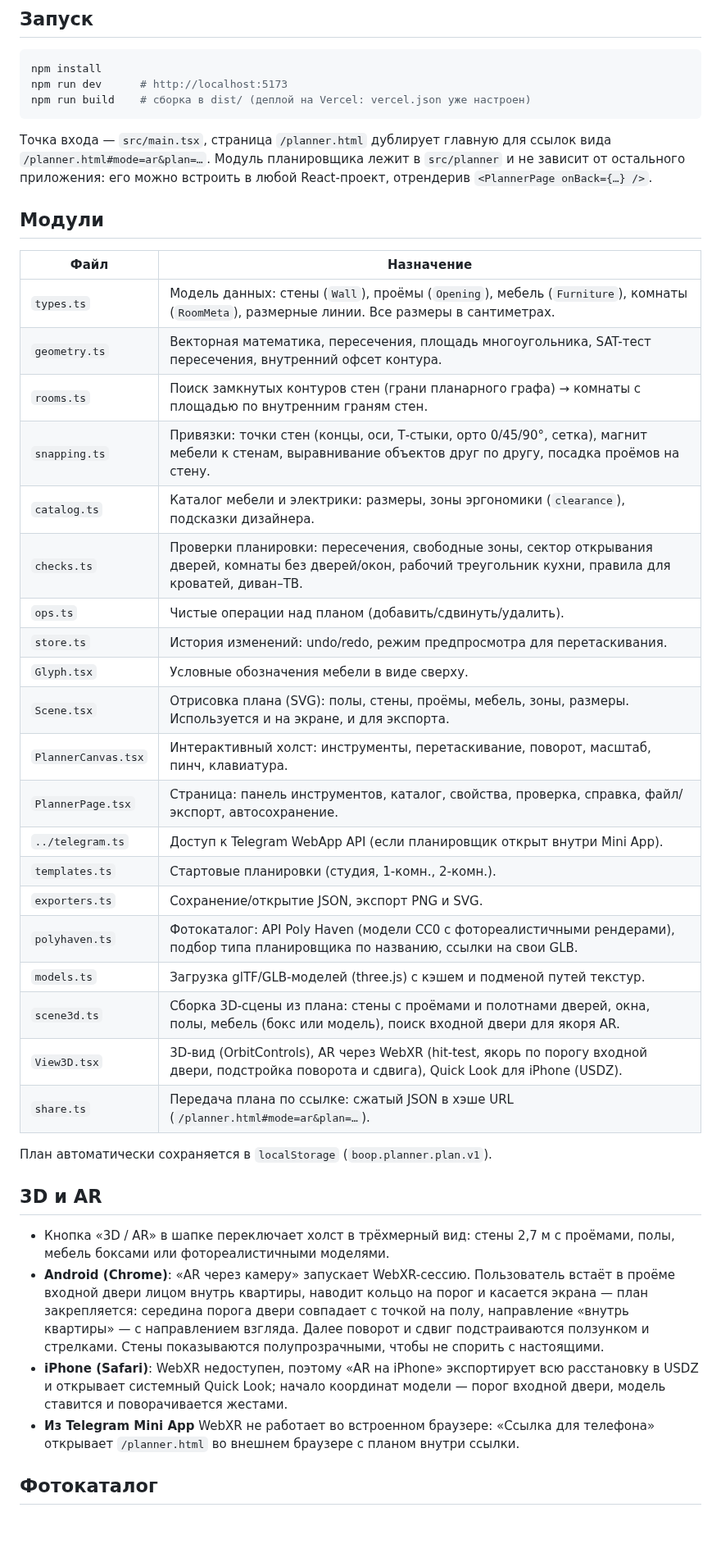
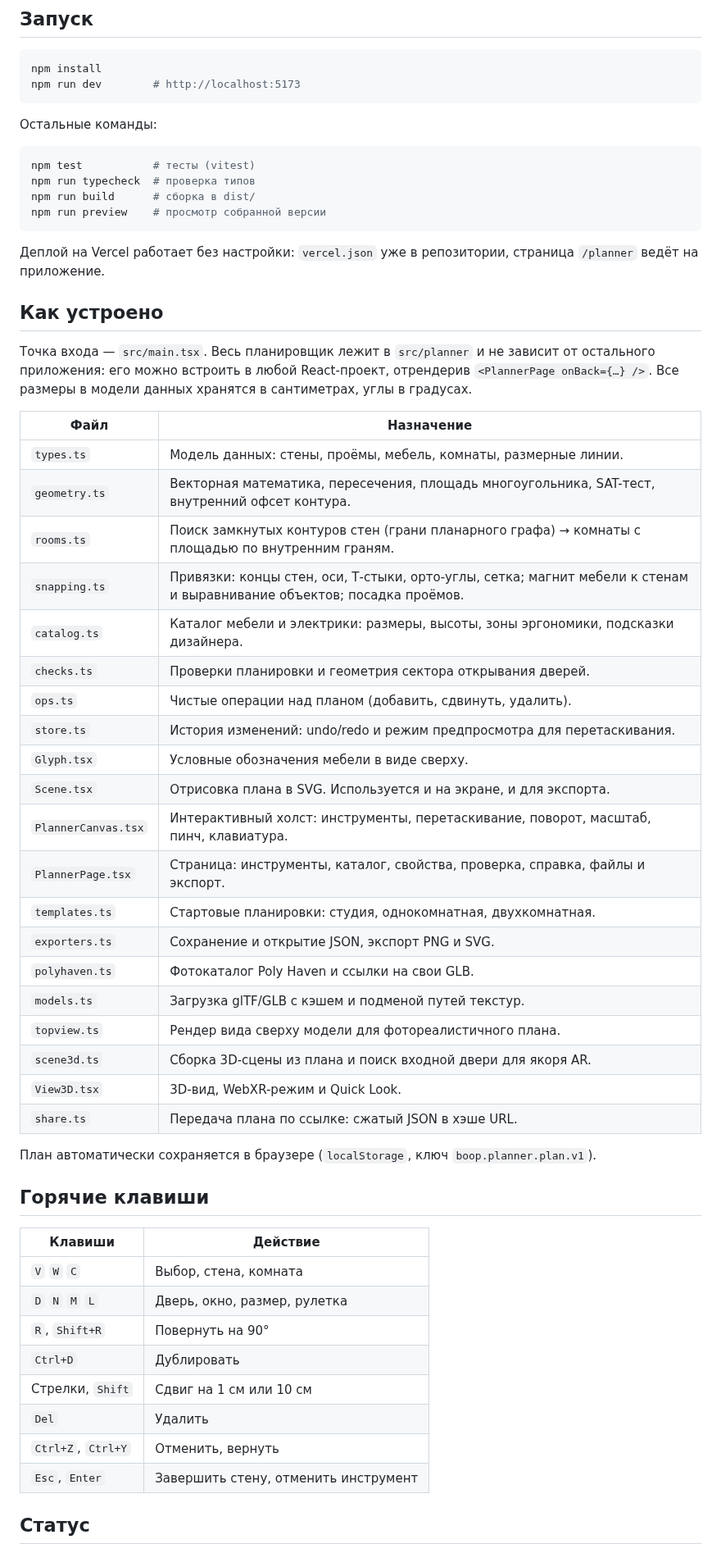
Before and after one commit to Igor123qwe/3d, a Markdown page: README.md, the part around one of its changes. Shown at 82% size. Rendered like a GitHub page; blank space fills up the shorter version.

````diff
--- a/README.md
+++ b/README.md
@@ -6,46 +32,61 @@
 
 ```bash
 npm install
-npm run dev      # http://localhost:5173
-npm run build    # сборка в dist/ (деплой на Vercel: vercel.json уже настроен)
+npm run dev        # http://localhost:5173
 ```
 
-Точка входа — `src/main.tsx`, страница `/planner.html` дублирует главную для ссылок вида `/planner.html#mode=ar&plan=…`.
-Модуль планировщика лежит в `src/planner` и не зависит от остального приложения: его можно встроить в любой React-проект, отрендерив `<PlannerPage onBack={…} />`.
+Остальные команды:
 
-## Модули
+```bash
+npm test           # тесты (vitest)
+npm run typecheck  # проверка типов
+npm run build      # сборка в dist/
+npm run preview    # просмотр собранной версии
+```
+
+Деплой на Vercel работает без настройки: `vercel.json` уже в репозитории, страница `/planner` ведёт на приложение.
+
+## Как устроено
+
+Точка входа — `src/main.tsx`. Весь планировщик лежит в `src/planner` и не зависит от остального приложения: его можно встроить в любой React-проект, отрендерив `<PlannerPage onBack={…} />`. Все размеры в модели данных хранятся в сантиметрах, углы в градусах.
 
 | Файл | Назначение |
 | --- | --- |
-| `types.ts` | Модель данных: стены (`Wall`), проёмы (`Opening`), мебель (`Furniture`), комнаты (`RoomMeta`), размерные линии. Все размеры в сантиметрах. |
-| `geometry.ts` | Векторная математика, пересечения, площадь многоугольника, SAT-тест пересечения, внутренний офсет контура. |
-| `rooms.ts` | Поиск замкнутых контуров стен (грани планарного графа) → комнаты с площадью по внутренним граням стен. |
-| `snapping.ts` | Привязки: точки стен (концы, оси, Т-стыки, орто 0/45/90°, сетка), магнит мебели к стенам, выравнивание объектов друг по другу, посадка проёмов на стену. |
-| `catalog.ts` | Каталог мебели и электрики: размеры, зоны эргономики (`clearance`), подсказки дизайнера. |
-| `checks.ts` | Проверки планировки: пересечения, свободные зоны, сектор открывания дверей, комнаты без дверей/окон, рабочий треугольник кухни, правила для кроватей, диван–ТВ. |
-| `ops.ts` | Чистые операции над планом (добавить/сдвинуть/удалить). |
-| `store.ts` | История изменений: undo/redo, режим предпросмотра для перетаскивания. |
+| `types.ts` | Модель данных: стены, проёмы, мебель, комнаты, размерные линии. |
+| `geometry.ts` | Векторная математика, пересечения, площадь многоугольника, SAT-тест, внутренний офсет контура. |
+| `rooms.ts` | Поиск замкнутых контуров стен (грани планарного графа) → комнаты с площадью по внутренним граням. |
+| `snapping.ts` | Привязки: концы стен, оси, Т-стыки, орто-углы, сетка; магнит мебели к стенам и выравнивание объектов; посадка проёмов. |
+| `catalog.ts` | Каталог мебели и электрики: размеры, высоты, зоны эргономики, подсказки дизайнера. |
+| `checks.ts` | Проверки планировки и геометрия сектора открывания дверей. |
+| `ops.ts` | Чистые операции над планом (добавить, сдвинуть, удалить). |
+| `store.ts` | История изменений: undo/redo и режим предпросмотра для перетаскивания. |
 | `Glyph.tsx` | Условные обозначения мебели в виде сверху. |
-| `Scene.tsx` | Отрисовка плана (SVG): полы, стены, проёмы, мебель, зоны, размеры. Используется и на экране, и для экспорта. |
+| `Scene.tsx` | Отрисовка плана в SVG. Используется и на экране, и для экспорта. |
 | `PlannerCanvas.tsx` | Интерактивный холст: инструменты, перетаскивание, поворот, масштаб, пинч, клавиатура. |
-| `PlannerPage.tsx` | Страница: панель инструментов, каталог, свойства, проверка, справка, файл/экспорт, автосохранение. |
-| `../telegram.ts` | Доступ к Telegram WebApp API (если планировщик открыт внутри Mini App). |
-| `templates.ts` | Стартовые планировки (студия, 1-комн., 2-комн.). |
-| `exporters.ts` | Сохранение/открытие JSON, экспорт PNG и SVG. |
-| `polyhaven.ts` | Фотокаталог: API Poly Haven (модели CC0 с фотореалистичными рендерами), подбор типа планировщика по названию, ссылки на свои GLB. |
-| `models.ts` | Загрузка glTF/GLB-моделей (three.js) с кэшем и подменой путей текстур. |
-| `scene3d.ts` | Сборка 3D-сцены из плана: стены с проёмами и полотнами дверей, окна, полы, мебель (бокс или модель), поиск входной двери для якоря AR. |
-| `View3D.tsx` | 3D-вид (OrbitControls), AR через WebXR (hit-test, якорь по порогу входной двери, подстройка поворота и сдвига), Quick Look для iPhone (USDZ). |
-| `share.ts` | Передача плана по ссылке: сжатый JSON в хэше URL (`/planner.html#mode=ar&plan=…`). |
+| `PlannerPage.tsx` | Страница: инструменты, каталог, свойства, проверка, справка, файлы и экспорт. |
+| `templates.ts` | Стартовые планировки: студия, однокомнатная, двухкомнатная. |
+| `exporters.ts` | Сохранение и открытие JSON, экспорт PNG и SVG. |
+| `polyhaven.ts` | Фотокаталог Poly Haven и ссылки на свои GLB. |
+| `models.ts` | Загрузка glTF/GLB с кэшем и подменой путей текстур. |
+| `topview.ts` | Рендер вида сверху модели для фотореалистичного плана. |
+| `scene3d.ts` | Сборка 3D-сцены из плана и поиск входной двери для якоря AR. |
+| `View3D.tsx` | 3D-вид, WebXR-режим и Quick Look. |
+| `share.ts` | Передача плана по ссылке: сжатый JSON в хэше URL. |
 
-План автоматически сохраняется в `localStorage` (`boop.planner.plan.v1`).
+План автоматически сохраняется в браузере (`localStorage`, ключ `boop.planner.plan.v1`).
 
-## 3D и AR
+## Горячие клавиши
 
-- Кнопка «3D / AR» в шапке переключает холст в трёхмерный вид: стены 2,7 м с проёмами, полы, мебель боксами или фотореалистичными моделями.
-- **Android (Chrome)**: «AR через камеру» запускает WebXR-сессию. Пользователь встаёт в проёме входной двери лицом внутрь квартиры, наводит кольцо на порог и касается экрана — план закрепляется: середина порога двери совпадает с точкой на полу, направление «внутрь квартиры» — с направлением взгляда. Далее поворот и сдвиг подстраиваются ползунком и стрелками. Стены показываются полупрозрачными, чтобы не спорить с настоящими.
-- **iPhone (Safari)**: WebXR недоступен, поэтому «AR на iPhone» экспортирует всю расстановку в USDZ и открывает системный Quick Look; начало координат модели — порог входной двери, модель ставится и поворачивается жестами.
-- **Из Telegram Mini App** WebXR не работает во встроенном браузере: «Ссылка для телефона» открывает `/planner.html` во внешнем браузере с планом внутри ссылки.
+| Клавиши | Действие |
+| --- | --- |
+| `V` `W` `C` | Выбор, стена, комната |
+| `D` `N` `M` `L` | Дверь, окно, размер, рулетка |
+| `R`, `Shift+R` | Повернуть на 90° |
+| `Ctrl+D` | Дублировать |
+| Стрелки, `Shift` | Сдвиг на 1 см или 10 см |
+| `Del` | Удалить |
+| `Ctrl+Z`, `Ctrl+Y` | Отменить, вернуть |
+| `Esc`, `Enter` | Завершить стену, отменить инструмент |
 
-## Фотокаталог
+## Статус
 
````
Also changed, not shown: other parts of README.md (+30 -2 lines), docs/01-plan.png (added), docs/02-ergonomics.png (added), docs/03-3d.png (added), docs/04-mobile.png (added), 12 other files.
